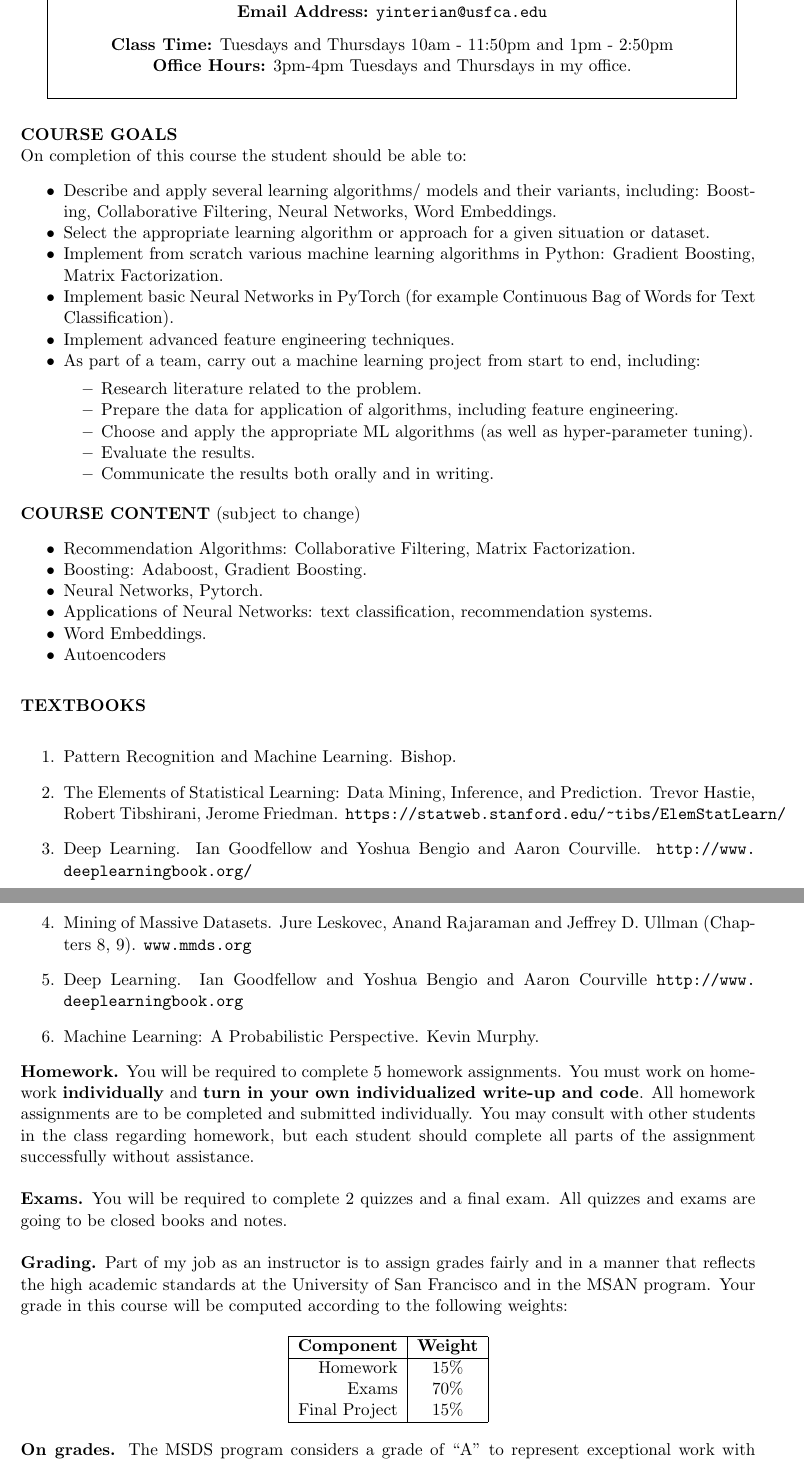
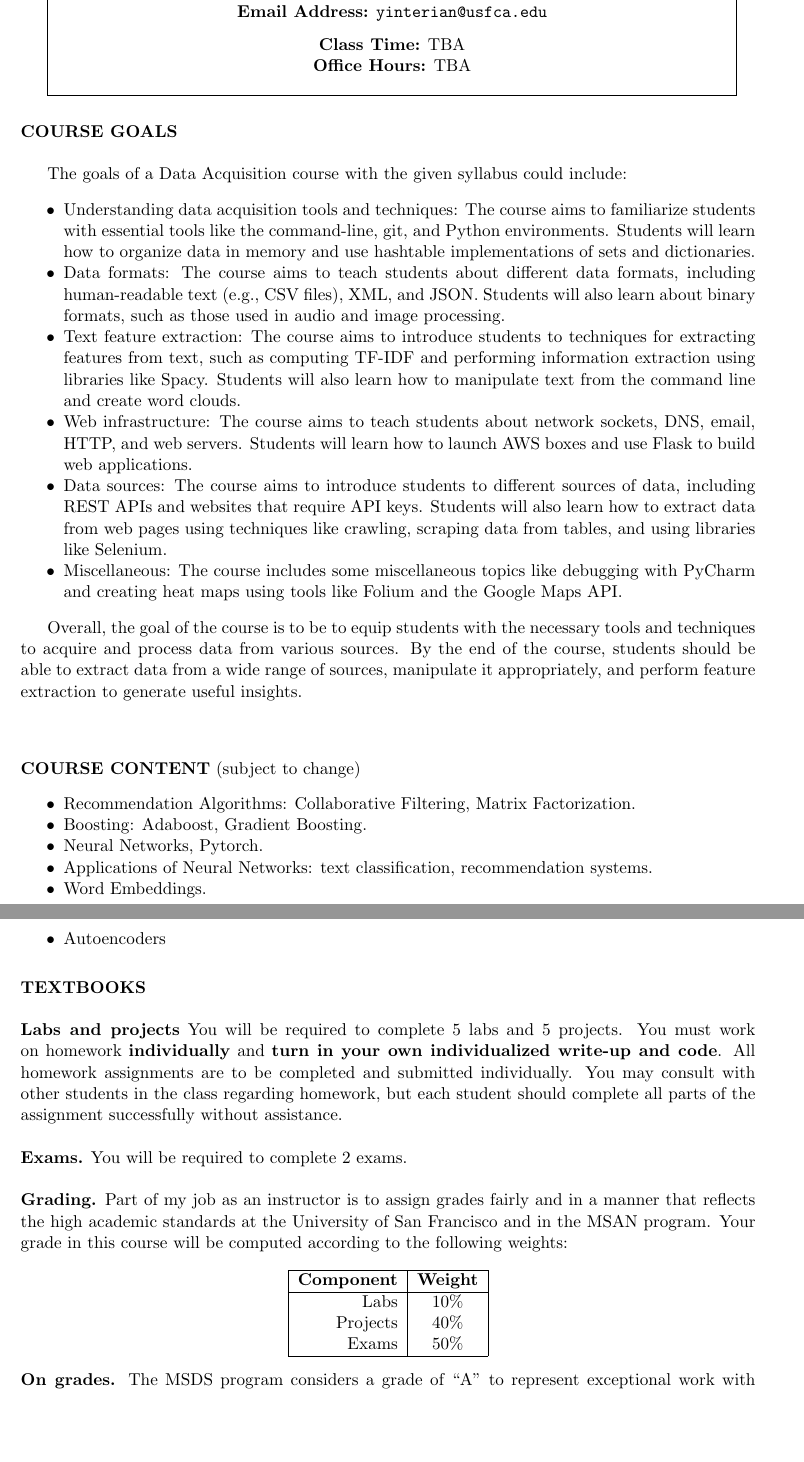
Before and after one commit to yanneta/msds692, a LaTeX document (syllabi/MSDS-692-syllabus-2023.tex): two parts of pages 1 and 2 of 4 before the commit and two parts of pages 1 and 2 of 3 after it, joined at a grey line, cut so that both start at the same text, the shorter picture padded with empty space. Compiled offline with pdfLaTeX.

Commit message:
adding syllabus

```diff
--- a/syllabi/MSDS-692-syllabus-2023.tex
+++ b/syllabi/MSDS-692-syllabus-2023.tex
@@ -34,8 +34,8 @@
 \noindent \textbf{SUMMARY INFORMATION}\\
 \noindent \textbf{Office:} 101 Howard, \# 605 \\
 \noindent \textbf{Email Address:} \url{yinterian@usfca.edu}\\\vspace{0.10in}
-\noindent \textbf{Class Time:}  Tuesdays and Thursdays 10am - 11:50pm and 1pm - 2:50pm \\
-\noindent \textbf{Office Hours:} 3pm-4pm Tuesdays and Thursdays in my office.
+\noindent \textbf{Class Time:}  TBA  \\
+\noindent \textbf{Office Hours:} TBA
 \end{center}
 }
 }
@@ -43,25 +43,25 @@
 \vspace{0.25in}
 
 \noindent \textbf{COURSE GOALS}\\
-On completion of this course the student should be able to:
-\vspace{-0.05in}
 
+The goals of a Data Acquisition course with the given syllabus could include:
 \begin{itemize*}
-\item	Describe and apply several learning algorithms/ models and their variants, including: Boosting, Collaborative Filtering, Neural Networks, Word Embeddings.
-\item	Select the appropriate learning algorithm or approach for a given situation or dataset.
-%\item	Apply the principles of feature selection, feature engineering and hyper-parameter tuning.
-\item Implement from scratch various machine learning algorithms in Python: Gradient Boosting, Matrix Factorization.
-\item Implement basic Neural Networks in PyTorch (for example Continuous Bag of Words for Text Classification).
-\item Implement advanced feature engineering techniques.
-\item	As part of a team, carry out a machine learning project from start to end, including:
-\begin{itemize*}
-\item Research literature related to the problem.
-\item Prepare the data for application of algorithms, including feature engineering.
-\item	Choose and apply the appropriate ML algorithms (as well as hyper-parameter tuning).
-\item Evaluate the results.
-\item Communicate the results both orally and in writing.
+\item Understanding data acquisition tools and techniques: The course aims to familiarize students with essential tools like the command-line, git, and Python environments. Students will learn how to organize data in memory and use hashtable implementations of sets and dictionaries.
+
+\item Data formats: The course aims to teach students about different data formats, including human-readable text (e.g., CSV files), XML, and JSON. Students will also learn about binary formats, such as those used in audio and image processing.
+
+\item Text feature extraction: The course aims to introduce students to techniques for extracting features from text, such as computing TF-IDF and performing information extraction using libraries like Spacy. Students will also learn how to manipulate text from the command line and create word clouds.
+
+\item Web infrastructure: The course aims to teach students about network sockets, DNS, email, HTTP, and web servers. Students will learn how to launch AWS boxes and use Flask to build web applications.
+
+\item Data sources: The course aims to introduce students to different sources of data, including REST APIs and websites that require API keys. Students will also learn how to extract data from web pages using techniques like crawling, scraping data from tables, and using libraries like Selenium.
+
+\item Miscellaneous: The course includes some miscellaneous topics like debugging with PyCharm and creating heat maps using tools like Folium and the Google Maps API.
 \end{itemize*}
-\end{itemize*}
+
+Overall, the goal of the course is to be to equip students with the necessary tools and techniques to acquire and process data from various sources. By the end of the course, students should be able to extract data from a wide range of sources, manipulate it appropriately, and perform feature extraction to generate useful insights.
+
+\vspace{0.5in}
 
 \noindent \textbf{COURSE CONTENT} (subject to change)
 
@@ -78,19 +78,12 @@ On completion of this course the student should be able to:
 \vspace{0.1in}
 
 \noindent \noindent \textbf{TEXTBOOKS} \\
-\vspace{-0.05in}
-\begin{enumerate}
-\item Pattern Recognition and Machine Learning. Bishop.
-\item The Elements of Statistical Learning: Data Mining, Inference, and Prediction. Trevor Hastie, Robert Tibshirani, Jerome Friedman. \url{https://statweb.stanford.edu/~tibs/ElemStatLearn/}
-\item Deep Learning. Ian Goodfellow and Yoshua Bengio and Aaron Courville.  \url{http://www.deeplearningbook.org/}
-\item Mining of Massive Datasets. Jure Leskovec, Anand Rajaraman and Jeffrey D. Ullman (Chapters 8, 9). \url{www.mmds.org}
-\item Deep Learning. Ian Goodfellow and Yoshua Bengio and Aaron Courville \url{http://www.deeplearningbook.org}
-\item Machine Learning: A Probabilistic Perspective. Kevin Murphy.
-\end{enumerate}
 
-\noindent \textbf{Homework.} You will be required to complete 5 homework assignments. You must work on homework \textbf{individually} and \textbf{turn in your own individualized write-up and code}. All homework assignments are to be completed and submitted individually. You may consult with other students in the class regarding homework, but each student should complete all parts of the assignment successfully without assistance.\\
 
-\noindent \textbf{Exams.} You will be required to complete 2 quizzes and a final exam.  All quizzes and exams are going to be closed books and notes.\\
+
+\noindent \textbf{Labs and projects} You will be required to complete 5  labs  and 5 projects. You must work on homework \textbf{individually} and \textbf{turn in your own individualized write-up and code}. All homework assignments are to be completed and submitted individually. You may consult with other students in the class regarding homework, but each student should complete all parts of the assignment successfully without assistance.\\
+
+\noindent \textbf{Exams.} You will be required to complete 2 exams.  \\
 
 \noindent \textbf{Grading.} Part of my job as an instructor is to assign grades fairly and in a manner that reflects the high academic standards at the University of San Francisco and in the MSAN program. Your grade in this course will be computed according to the following weights:\\
 
@@ -101,9 +94,9 @@ On completion of this course the student should be able to:
   \hline
   \textbf{Component} & \textbf{Weight} \\
   \hline
-  Homework & 15\%  \\
-  Exams & 70\%  \\
-  Final Project & 15\% \\
+  Labs & 10\% \\
+  Projects & 40\% \\
+  Exams & 50\%  \\
   \hline
 \end{tabular}
 \end{center}
```
Also changed, not shown: syllabi/MSDS-692-syllabus-2023.tex (4 more changed lines).
